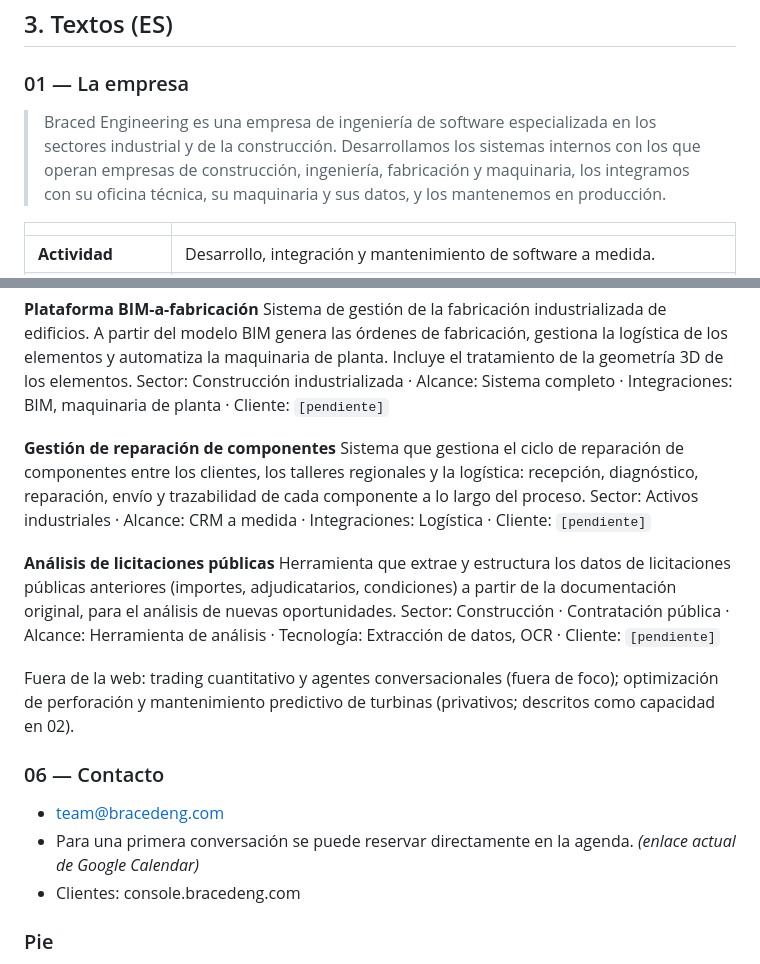
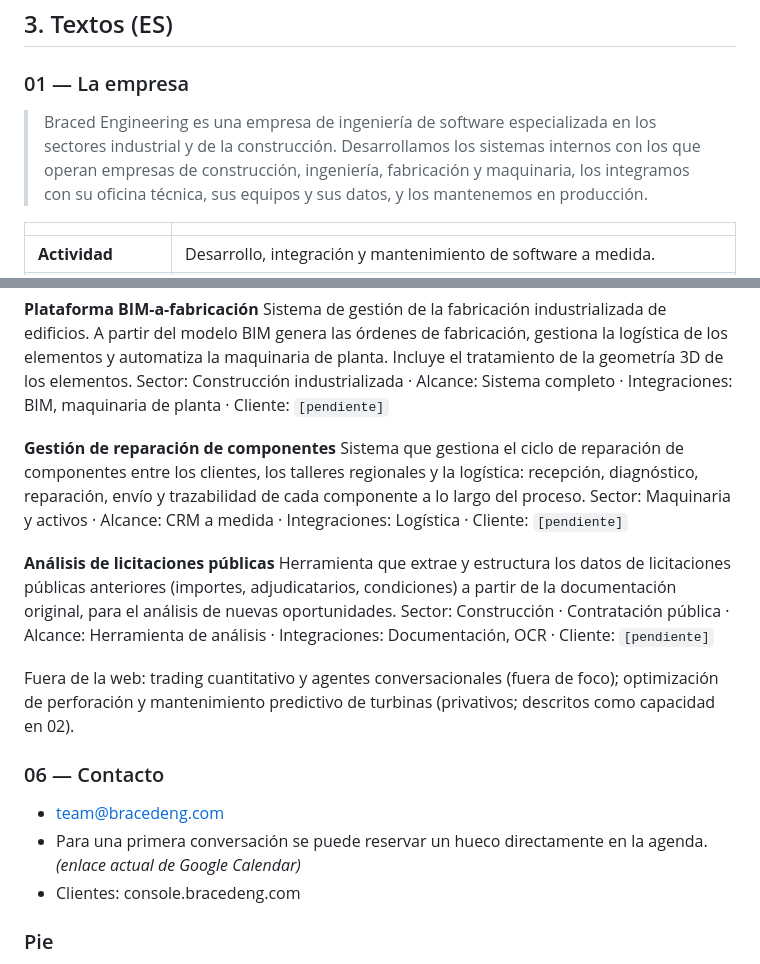
Before and after one commit to braced/braced.github.io, a Markdown page: web-industrial.md, 2 parts joined by grey strips. GitHub-like rendering.

Commit message:
Content plan: align sector labels and project sheet fields
Co-Authored-By: Claude Fable 5.1 <noreply@anthropic.com>
Claude-Session: https://claude.ai/code/session_016DUeveFM3CgiTjXDA8CjqH

```diff
--- a/web-industrial.md
+++ b/web-industrial.md
@@ -38,7 +38,7 @@ Navegación superior: los seis apartados, selector de idioma, "Acceso clientes"
 
 ### 01 — La empresa
 
-> Braced Engineering es una empresa de ingeniería de software especializada en los sectores industrial y de la construcción. Desarrollamos los sistemas internos con los que operan empresas de construcción, ingeniería, fabricación y maquinaria, los integramos con su oficina técnica, su maquinaria y sus datos, y los mantenemos en producción.
+> Braced Engineering es una empresa de ingeniería de software especializada en los sectores industrial y de la construcción. Desarrollamos los sistemas internos con los que operan empresas de construcción, ingeniería, fabricación y maquinaria, los integramos con su oficina técnica, sus equipos y sus datos, y los mantenemos en producción.
 
 | | |
 |---|---|
@@ -91,18 +91,18 @@ Sector: Construcción industrializada · Alcance: Sistema completo · Integracio
 
 **Gestión de reparación de componentes**
 Sistema que gestiona el ciclo de reparación de componentes entre los clientes, los talleres regionales y la logística: recepción, diagnóstico, reparación, envío y trazabilidad de cada componente a lo largo del proceso.
-Sector: Activos industriales · Alcance: CRM a medida · Integraciones: Logística · Cliente: `[pendiente]`
+Sector: Maquinaria y activos · Alcance: CRM a medida · Integraciones: Logística · Cliente: `[pendiente]`
 
 **Análisis de licitaciones públicas**
 Herramienta que extrae y estructura los datos de licitaciones públicas anteriores (importes, adjudicatarios, condiciones) a partir de la documentación original, para el análisis de nuevas oportunidades.
-Sector: Construcción · Contratación pública · Alcance: Herramienta de análisis · Tecnología: Extracción de datos, OCR · Cliente: `[pendiente]`
+Sector: Construcción · Contratación pública · Alcance: Herramienta de análisis · Integraciones: Documentación, OCR · Cliente: `[pendiente]`
 
 Fuera de la web: trading cuantitativo y agentes conversacionales (fuera de foco); optimización de perforación y mantenimiento predictivo de turbinas (privativos; descritos como capacidad en 02).
 
 ### 06 — Contacto
 
 - team@bracedeng.com
-- Para una primera conversación se puede reservar directamente en la agenda. *(enlace actual de Google Calendar)*
+- Para una primera conversación se puede reservar un hueco directamente en la agenda. *(enlace actual de Google Calendar)*
 - Clientes: console.bracedeng.com
 
 ### Pie
```
